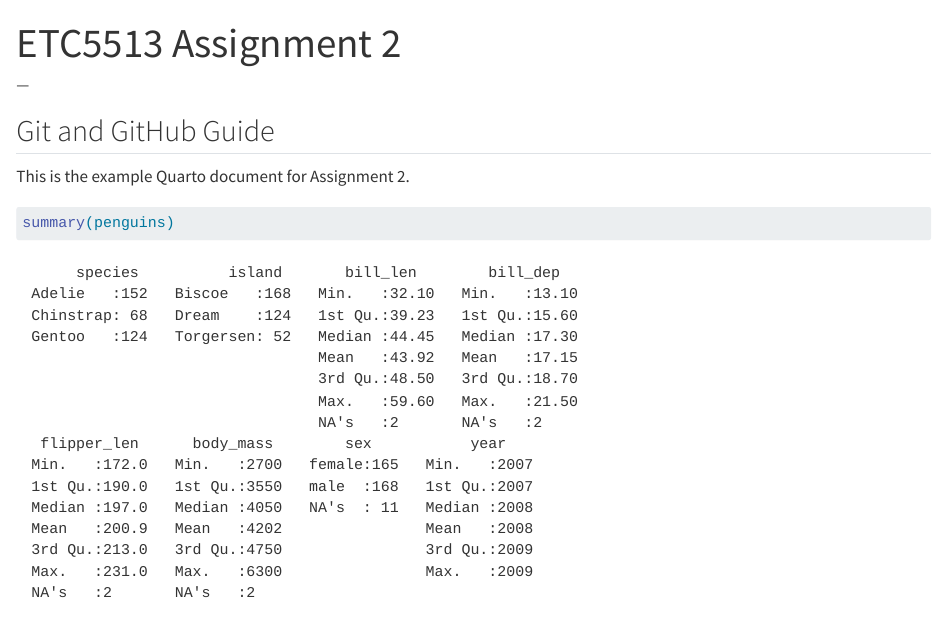
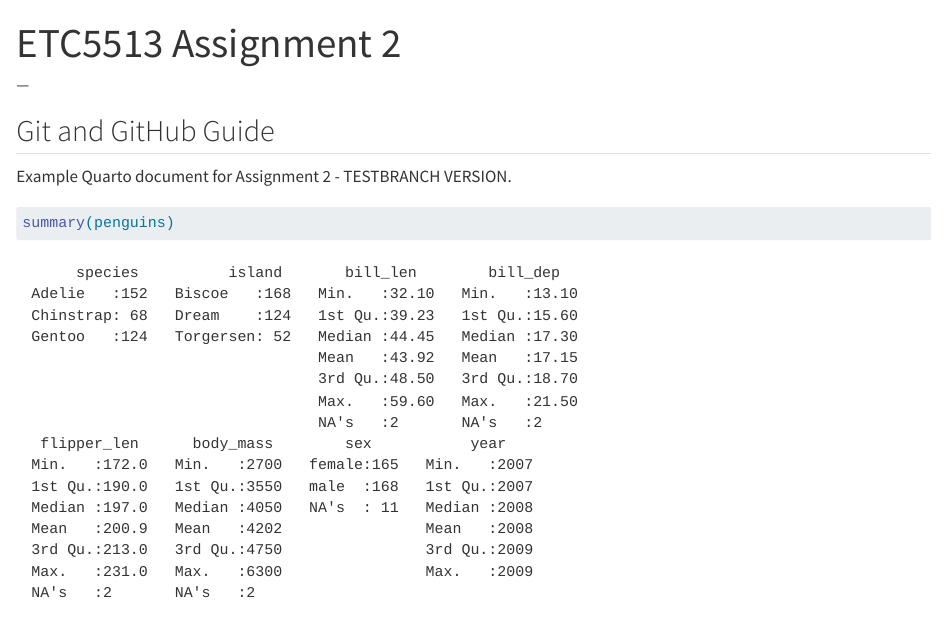
Before and after one commit to jgun0023/ETC5513-2, a Quarto document (example.qmd): the page in a window 1100 px wide, from its top. Rendered offline with R 4.5, knitr and Pandoc in place of Quarto, with nearby package versions.

Commit message:
Force conflict on testbranch

````diff
--- a/example.qmd
+++ b/example.qmd
@@ -7,7 +7,7 @@ editor: visual
 
 ## Git and GitHub Guide
 
-This is the example Quarto document for Assignment 2.
+Example Quarto document for Assignment 2 - TESTBRANCH VERSION.
 
 ```{r}
 summary(penguins)
````
